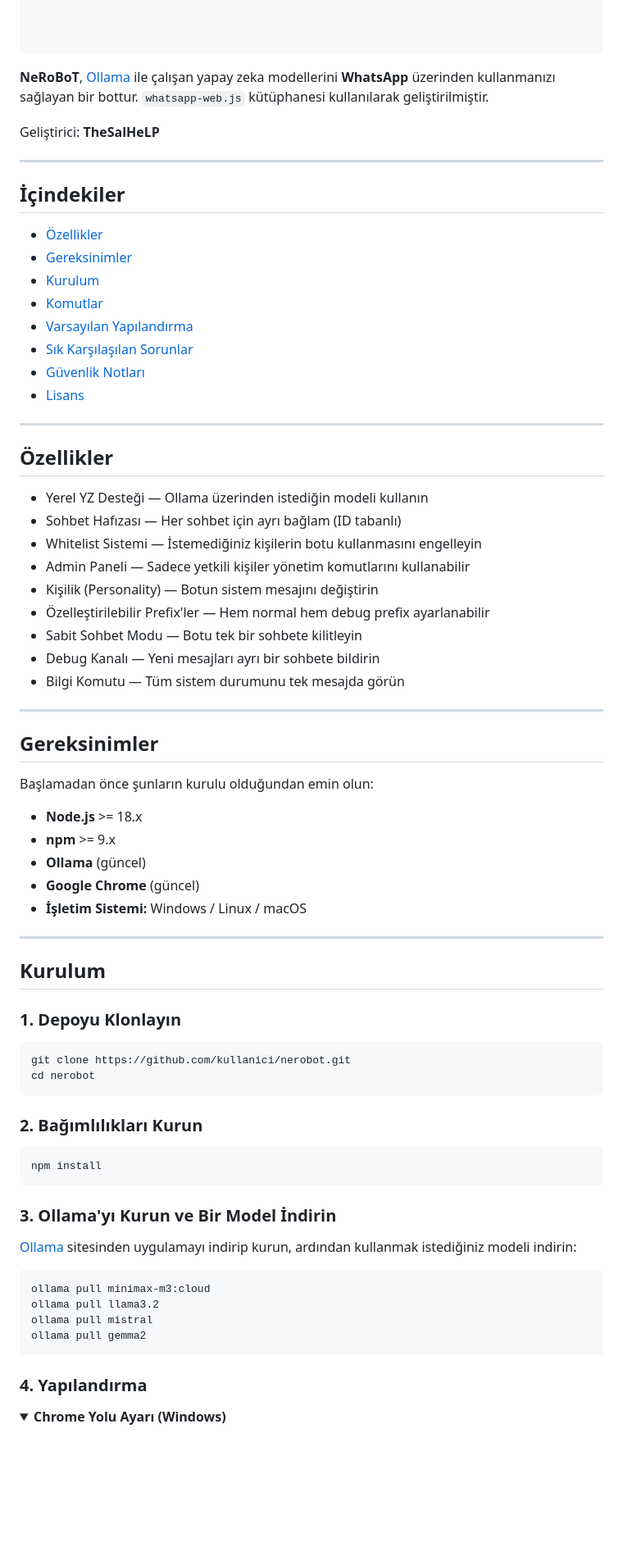
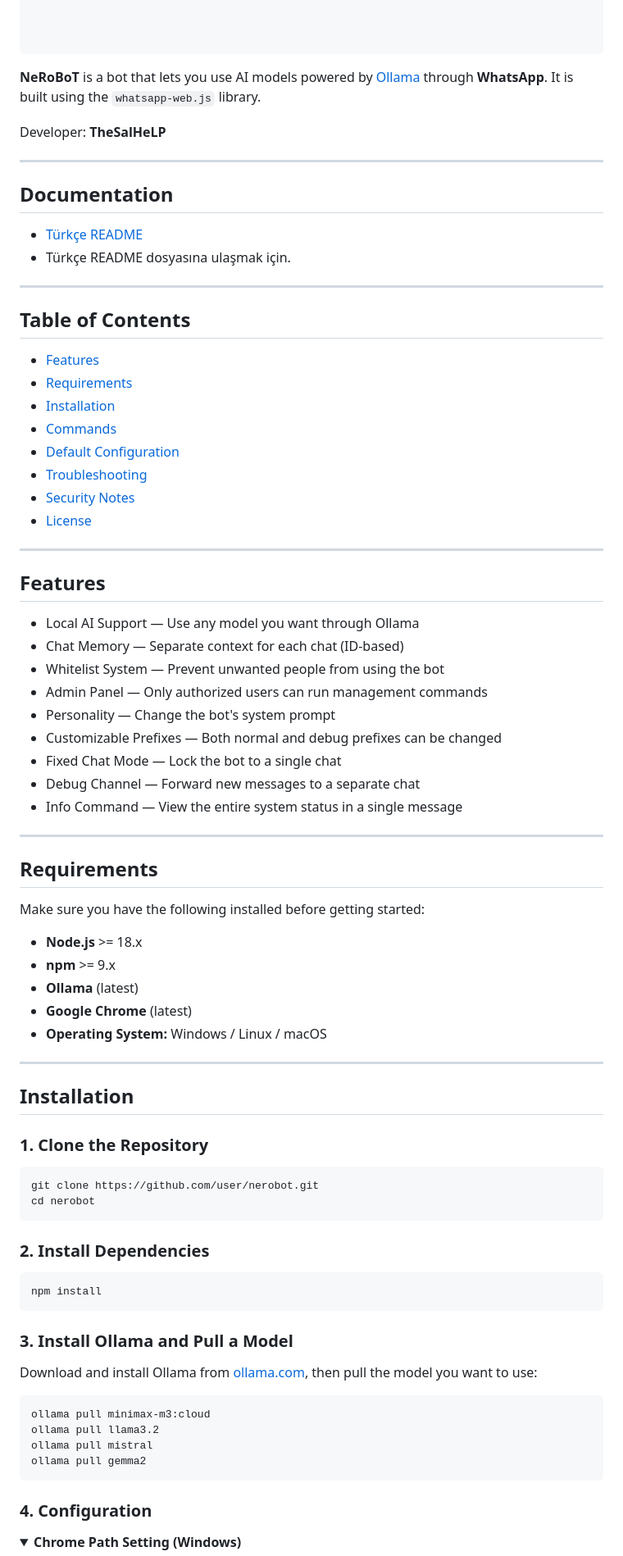
Before and after one commit to SalihYzts/NeRoBoT, a Markdown page: README.md, the part around one of its changes. Shown at 82% size. Rendered like a GitHub page; folded sections open; blank space fills up the shorter version.

````diff
--- a/README.md
+++ b/README.md
@@ -25,69 +25,73 @@
 
 ```
 
-**NeRoBoT**, [Ollama](https://ollama.com/) ile çalışan yapay zeka modellerini **WhatsApp** üzerinden kullanmanızı sağlayan bir bottur. `whatsapp-web.js` kütüphanesi kullanılarak geliştirilmiştir.
+**NeRoBoT** is a bot that lets you use AI models powered by [Ollama](https://ollama.com/) through **WhatsApp**. It is built using the `whatsapp-web.js` library.
 
-Geliştirici: **TheSalHeLP**
+Developer: **TheSalHeLP**
+
+---
+## Documentation
+- [Türkçe README](READMETR.md)
+- Türkçe README dosyasına ulaşmak için.
+---
+
+## Table of Contents
+
+- [Features](#features)
+- [Requirements](#requirements)
+- [Installation](#installation)
+- [Commands](#commands)
+- [Default Configuration](#default-configuration)
+- [Troubleshooting](#troubleshooting)
+- [Security Notes](#security-notes)
+- [License](#license)
 
 ---
 
-## İçindekiler
+## Features
 
-- [Özellikler](#özellikler)
-- [Gereksinimler](#gereksinimler)
-- [Kurulum](#kurulum)
-- [Komutlar](#komutlar)
-- [Varsayılan Yapılandırma](#varsayılan-yapılandırma)
-- [Sık Karşılaşılan Sorunlar](#sık-karşılaşılan-sorunlar)
-- [Güvenlik Notları](#güvenlik-notları)
-- [Lisans](#lisans)
+- Local AI Support — Use any model you want through Ollama
+- Chat Memory — Separate context for each chat (ID-based)
+- Whitelist System — Prevent unwanted people from using the bot
+- Admin Panel — Only authorized users can run management commands
+- Personality — Change the bot's system prompt
+- Customizable Prefixes — Both normal and debug prefixes can be changed
+- Fixed Chat Mode — Lock the bot to a single chat
+- Debug Channel — Forward new messages to a separate chat
+- Info Command — View the entire system status in a single message
 
 ---
 
-## Özellikler
+## Requirements
 
-- Yerel YZ Desteği — Ollama üzerinden istediğin modeli kullanın
-- Sohbet Hafızası — Her sohbet için ayrı bağlam (ID tabanlı)
-- Whitelist Sistemi — İstemediğiniz kişilerin botu kullanmasını engelleyin
-- Admin Paneli — Sadece yetkili kişiler yönetim komutlarını kullanabilir
-- Kişilik (Personality) — Botun sistem mesajını değiştirin
-- Özelleştirilebilir Prefix'ler — Hem normal hem debug prefix ayarlanabilir
-- Sabit Sohbet Modu — Botu tek bir sohbete kilitleyin
-- Debug Kanalı — Yeni mesajları ayrı bir sohbete bildirin
-- Bilgi Komutu — Tüm sistem durumunu tek mesajda görün
+Make sure you have the following installed before getting started:
+
+- **Node.js** >= 18.x
+- **npm** >= 9.x
+- **Ollama** (latest)
+- **Google Chrome** (latest)
+- **Operating System:** Windows / Linux / macOS
 
 ---
 
-## Gereksinimler
+## Installation
 
-Başlamadan önce şunların kurulu olduğundan emin olun:
-
-- **Node.js** >= 18.x
-- **npm** >= 9.x
-- **Ollama** (güncel)
-- **Google Chrome** (güncel)
-- **İşletim Sistemi:** Windows / Linux / macOS
-
----
-
-## Kurulum
-
-### 1. Depoyu Klonlayın
+### 1. Clone the Repository
 
 ```bash
-git clone https://github.com/kullanici/nerobot.git
+git clone https://github.com/user/nerobot.git
 cd nerobot
 ```
 
-### 2. Bağımlılıkları Kurun
+### 2. Install Dependencies
 
 ```bash
 npm install
 ```
 
-### 3. Ollama'yı Kurun ve Bir Model İndirin
+### 3. Install Ollama and Pull a Model
 
-[Ollama](https://ollama.com/) sitesinden uygulamayı indirip kurun, ardından kullanmak istediğiniz modeli indirin:
+Download and install Ollama from [ollama.com](https://ollama.com/), then pull the model you want to use:
 
 ```bash
 ollama pull minimax-m3:cloud
@@ -96,8 +100,8 @@ ollama pull mistral
 ollama pull gemma2
 ```
 
-### 4. Yapılandırma
+### 4. Configuration
 
 <details>
-<summary><b>Chrome Yolu Ayarı (Windows)</b></summary>
+<summary><b>Chrome Path Setting (Windows)</b></summary>
 
````
Also changed, not shown: other parts of README.md (+69 -69 lines).
